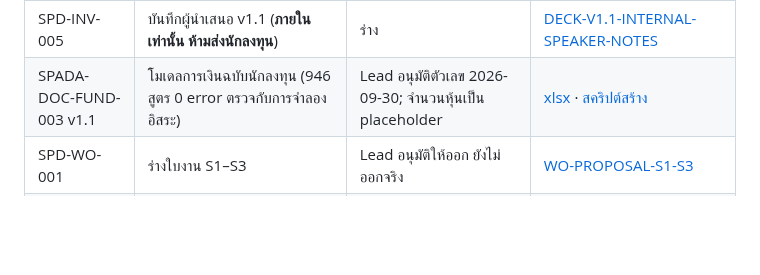
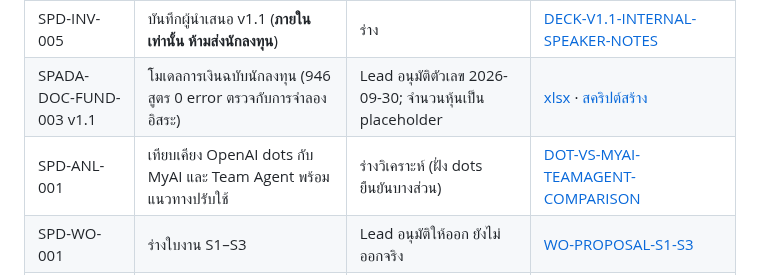
Before and after one commit to chatchailim/spadav5, a Markdown page: docs/INDEX.md, the part around the change. Rendered like a GitHub page; blank space fills up the shorter version.

Commit message:
docs: compare OpenAI dots with MyAI and Team Agent (SPD-ANL-001)
Co-Authored-By: Claude Sonnet 5.5 <noreply@anthropic.com>
Claude-Session: https://claude.ai/code/session_011Tai8rp7hfbch8QJ75HUSy

```diff
--- a/docs/INDEX.md
+++ b/docs/INDEX.md
@@ -31,6 +31,7 @@
 | SPD-INV-004 | ร่างข้อความสไลด์ v1.1 ทีละหน้า + คำอธิบายโมเดลฉบับนักลงทุน | ร่างพร้อมใส่สไลด์ (Lead อนุมัติตัวเลข 2026-09-30) | [DECK-V1.1-SLIDE-TEXT](investor-review/DECK-V1.1-SLIDE-TEXT.md) |
 | SPD-INV-005 | บันทึกผู้นำเสนอ v1.1 (**ภายในเท่านั้น ห้ามส่งนักลงทุน**) | ร่าง | [DECK-V1.1-INTERNAL-SPEAKER-NOTES](investor-review/DECK-V1.1-INTERNAL-SPEAKER-NOTES.md) |
 | SPADA-DOC-FUND-003 v1.1 | โมเดลการเงินฉบับนักลงทุน (946 สูตร 0 error ตรวจกับการจำลองอิสระ) | Lead อนุมัติตัวเลข 2026-09-30; จำนวนหุ้นเป็น placeholder | [xlsx](investor-review/models/SPADA-DOC-FUND-003-v1.1-investor-model.xlsx) · [สคริปต์สร้าง](investor-review/models/build_model_v1.1.py) |
+| SPD-ANL-001 | เทียบเคียง OpenAI dots กับ MyAI และ Team Agent พร้อมแนวทางปรับใช้ | ร่างวิเคราะห์ (ฝั่ง dots ยืนยันบางส่วน) | [DOT-VS-MYAI-TEAMAGENT-COMPARISON](DOT-VS-MYAI-TEAMAGENT-COMPARISON.md) |
 | SPD-WO-001 | ร่างใบงาน S1–S3 | Lead อนุมัติให้ออก ยังไม่ออกจริง | [WO-PROPOSAL-S1-S3](work-orders/WO-PROPOSAL-S1-S3.md) |
 | SPD-WO-002 | ใบงานสคริปต์รับรองฮาร์ดแวร์ (WO-HWQ-001) | ร่าง รอผู้ดูแลออกใบงาน | [WO-HWQ-001](work-orders/WO-HWQ-001-hardware-qualification-script.md) |
 
```
Also changed, not shown: docs/DOT-VS-MYAI-TEAMAGENT-COMPARISON.md (added, +95 -0 lines).
